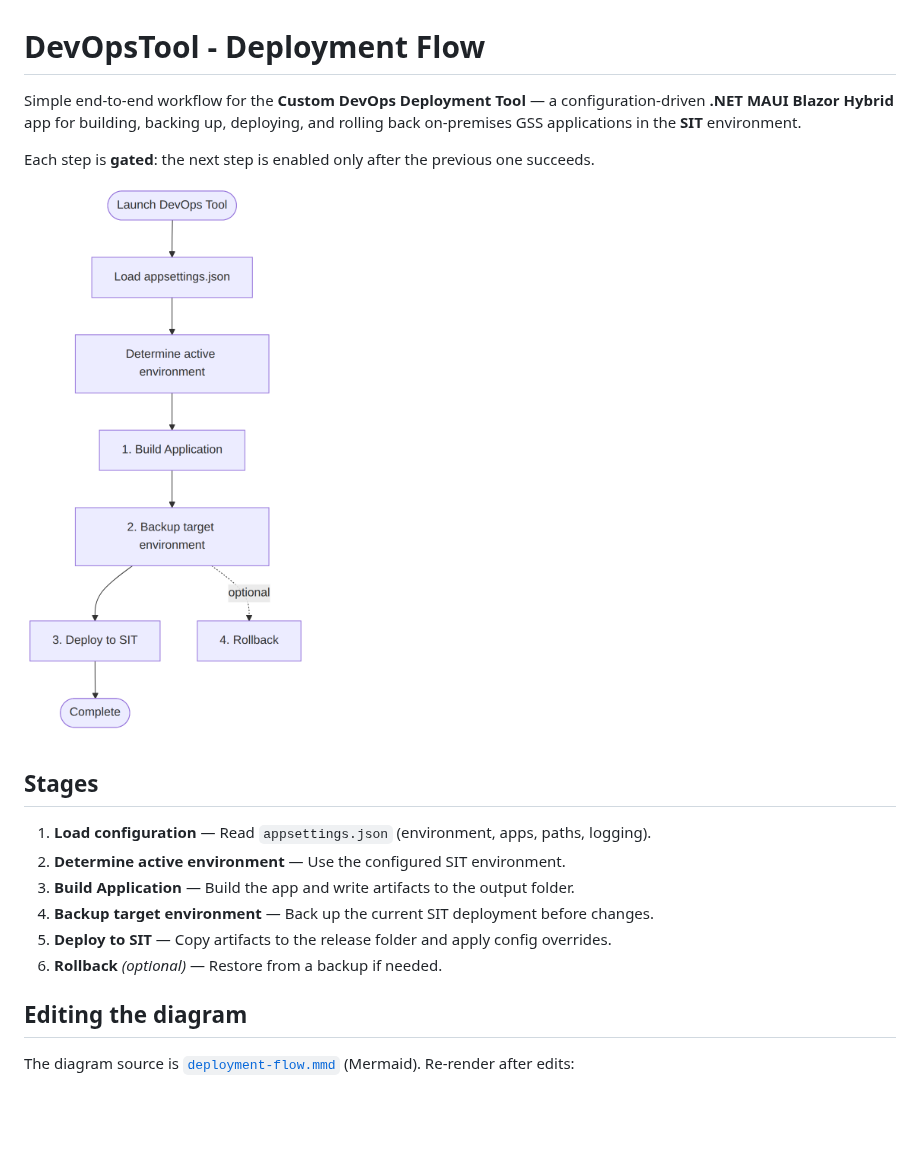
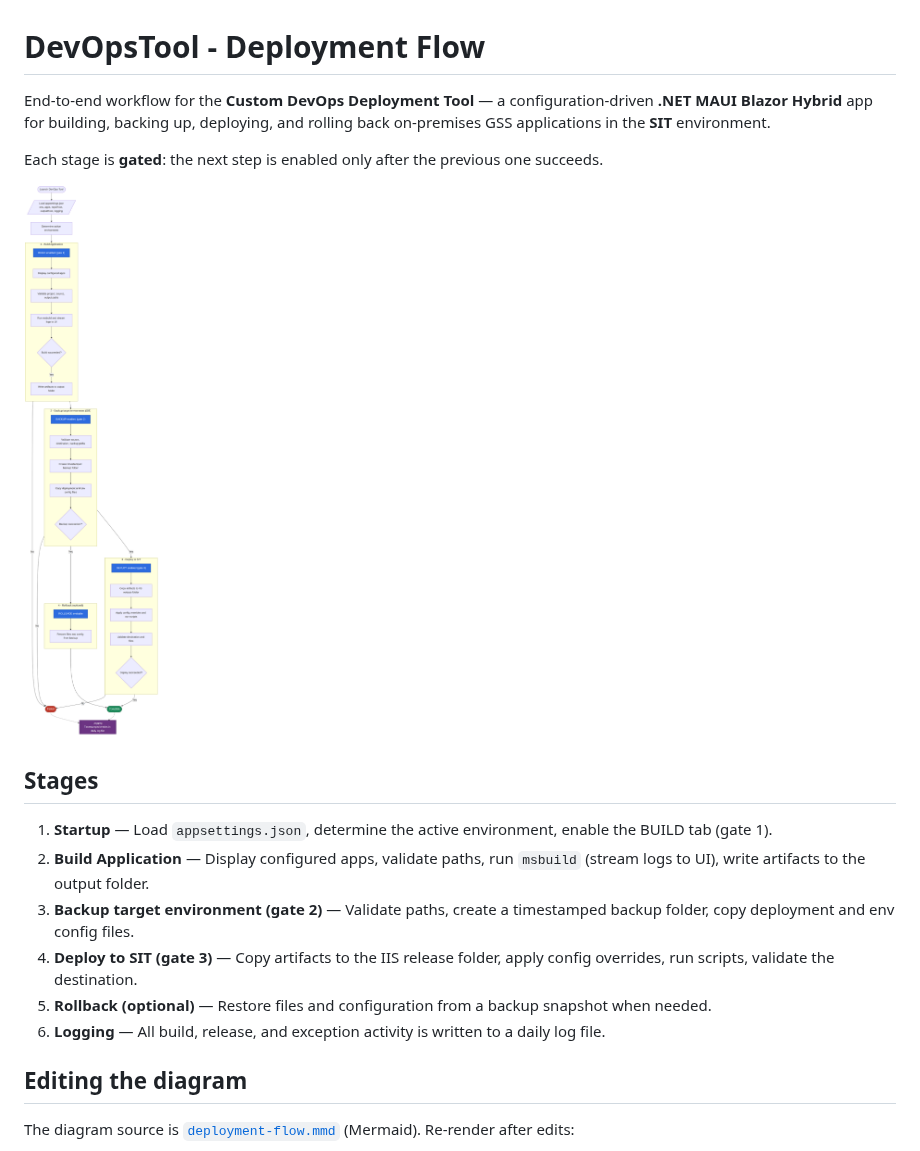
Before and after one commit to parameshgavidi/DevOpsTool, a Markdown page: docs/deployment-flow.md, the part around the change. Rendered like a GitHub page; pictures changed too: docs/deployment-flow.png; blank space fills up the shorter version.

Commit message:
Add main workflow steps to deployment flowchart
Include key actions per stage (validate, build, backup, deploy, rollback,
logging) while keeping the diagram simpler than the original detailed version.

Co-authored-by: parameshgavidi <parameshgavidi@users.noreply.github.com>

```diff
--- a/docs/deployment-flow.md
+++ b/docs/deployment-flow.md
@@ -1,23 +1,29 @@
 # DevOpsTool - Deployment Flow
 
-Simple end-to-end workflow for the **Custom DevOps Deployment Tool** — a
+End-to-end workflow for the **Custom DevOps Deployment Tool** — a
 configuration-driven **.NET MAUI Blazor Hybrid** app for building, backing up,
 deploying, and rolling back on-premises GSS applications in the **SIT**
 environment.
 
-Each step is **gated**: the next step is enabled only after the previous one
+Each stage is **gated**: the next step is enabled only after the previous one
 succeeds.
 
 ![DevOps deployment flow](./deployment-flow.png)
 
 ## Stages
 
-1. **Load configuration** — Read `appsettings.json` (environment, apps, paths, logging).
-2. **Determine active environment** — Use the configured SIT environment.
-3. **Build Application** — Build the app and write artifacts to the output folder.
-4. **Backup target environment** — Back up the current SIT deployment before changes.
-5. **Deploy to SIT** — Copy artifacts to the release folder and apply config overrides.
-6. **Rollback** *(optional)* — Restore from a backup if needed.
+1. **Startup** — Load `appsettings.json`, determine the active environment, enable
+   the BUILD tab (gate 1).
+2. **Build Application** — Display configured apps, validate paths, run
+   `msbuild` (stream logs to UI), write artifacts to the output folder.
+3. **Backup target environment (gate 2)** — Validate paths, create a timestamped
+   backup folder, copy deployment and env config files.
+4. **Deploy to SIT (gate 3)** — Copy artifacts to the IIS release folder, apply
+   config overrides, run scripts, validate the destination.
+5. **Rollback (optional)** — Restore files and configuration from a backup
+   snapshot when needed.
+6. **Logging** — All build, release, and exception activity is written to a daily
+   log file.
 
 ## Editing the diagram
 
```
Also changed, not shown: 2 other files.
